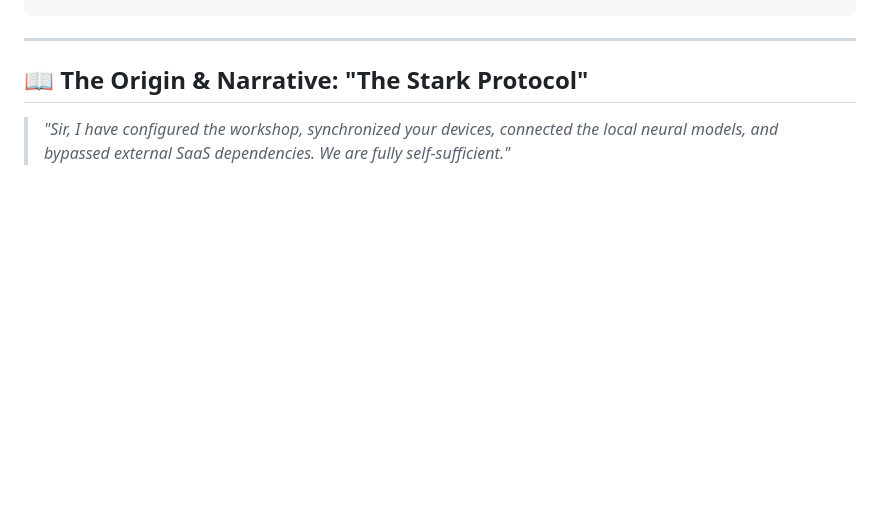
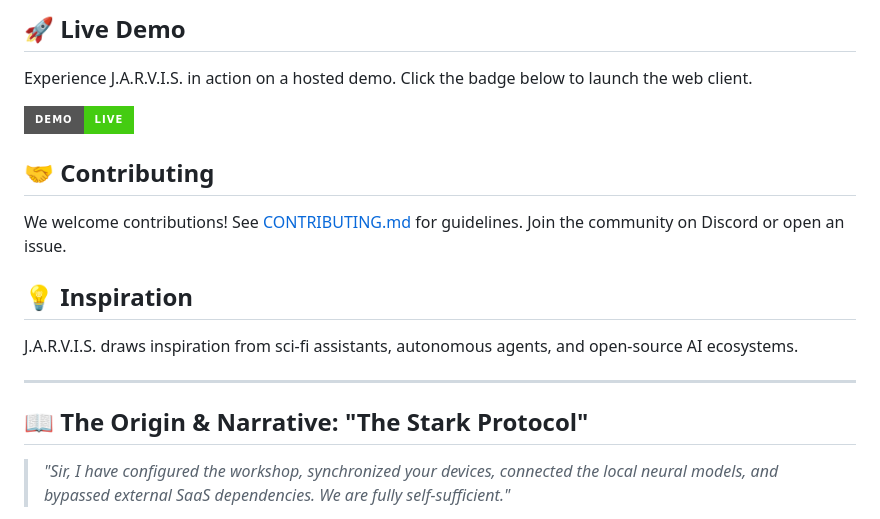
Before and after one commit to dr-week/J.A.R.V.I.S, a Markdown page: README.md, the part around one of its changes. GitHub-like rendering; badges without logos; blank space fills up the shorter version.

Commit message:
docs(readme): add animated SVG gear, live demo badge, contributing & inspiration sections

```diff
--- a/README.md
+++ b/README.md
@@ -71,3 +92,16 @@
+## 🚀 Live Demo
+
+Experience J.A.R.V.I.S. in action on a hosted demo. Click the badge below to launch the web client.
+
+[![Demo](https://img.shields.io/badge/demo-live-brightgreen?style=for-the-badge)](https://jarvis-demo.vercel.app)
+
+## 🤝 Contributing
+
+We welcome contributions! See [CONTRIBUTING.md](CONTRIBUTING.md) for guidelines. Join the community on Discord or open an issue.
+
+## 💡 Inspiration
+
+J.A.R.V.I.S. draws inspiration from sci‑fi assistants, autonomous agents, and open‑source AI ecosystems.
 
 ---
 
```
Also changed, not shown: other parts of README.md (+21 -0 lines).
